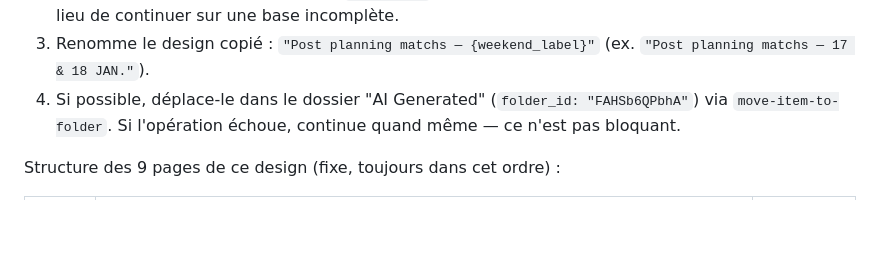
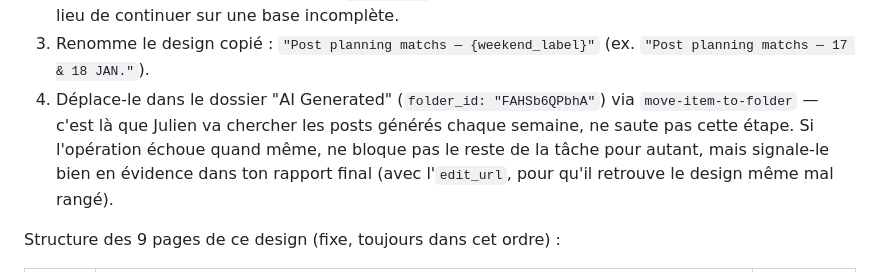
Before and after one commit to sportingvillette-beep/sv-planning-entrainements, a Markdown page: scripts/weekend_canva_post_prompt.md, the part around the change. Drawn GitHub-style; blank space fills up the shorter version.

Commit message:
Renforce l'instruction de rangement dans AI Generated
Julien veut pouvoir compter sur ce rangement pour retrouver les posts
générés chaque semaine — ce n'était pas assez explicite ("si possible,
pas bloquant"). Reste non-bloquant en cas d'échec, mais doit être signalé
clairement dans le rapport plutôt que silencieusement ignoré.

```diff
--- a/scripts/weekend_canva_post_prompt.md
+++ b/scripts/weekend_canva_post_prompt.md
@@ -75,9 +75,12 @@ une copie.
    incomplète.
 3. Renomme le design copié : `"Post planning matchs — {weekend_label}"`
    (ex. `"Post planning matchs — 17 & 18 JAN."`).
-4. Si possible, déplace-le dans le dossier "AI Generated"
-   (`folder_id: "FAHSb6QPbhA"`) via `move-item-to-folder`. Si l'opération
-   échoue, continue quand même — ce n'est pas bloquant.
+4. Déplace-le dans le dossier "AI Generated" (`folder_id: "FAHSb6QPbhA"`)
+   via `move-item-to-folder` — c'est là que Julien va chercher les posts
+   générés chaque semaine, ne saute pas cette étape. Si l'opération
+   échoue quand même, ne bloque pas le reste de la tâche pour autant,
+   mais signale-le bien en évidence dans ton rapport final (avec
+   l'`edit_url`, pour qu'il retrouve le design même mal rangé).
 
 Structure des 9 pages de ce design (fixe, toujours dans cet ordre) :
 
```
